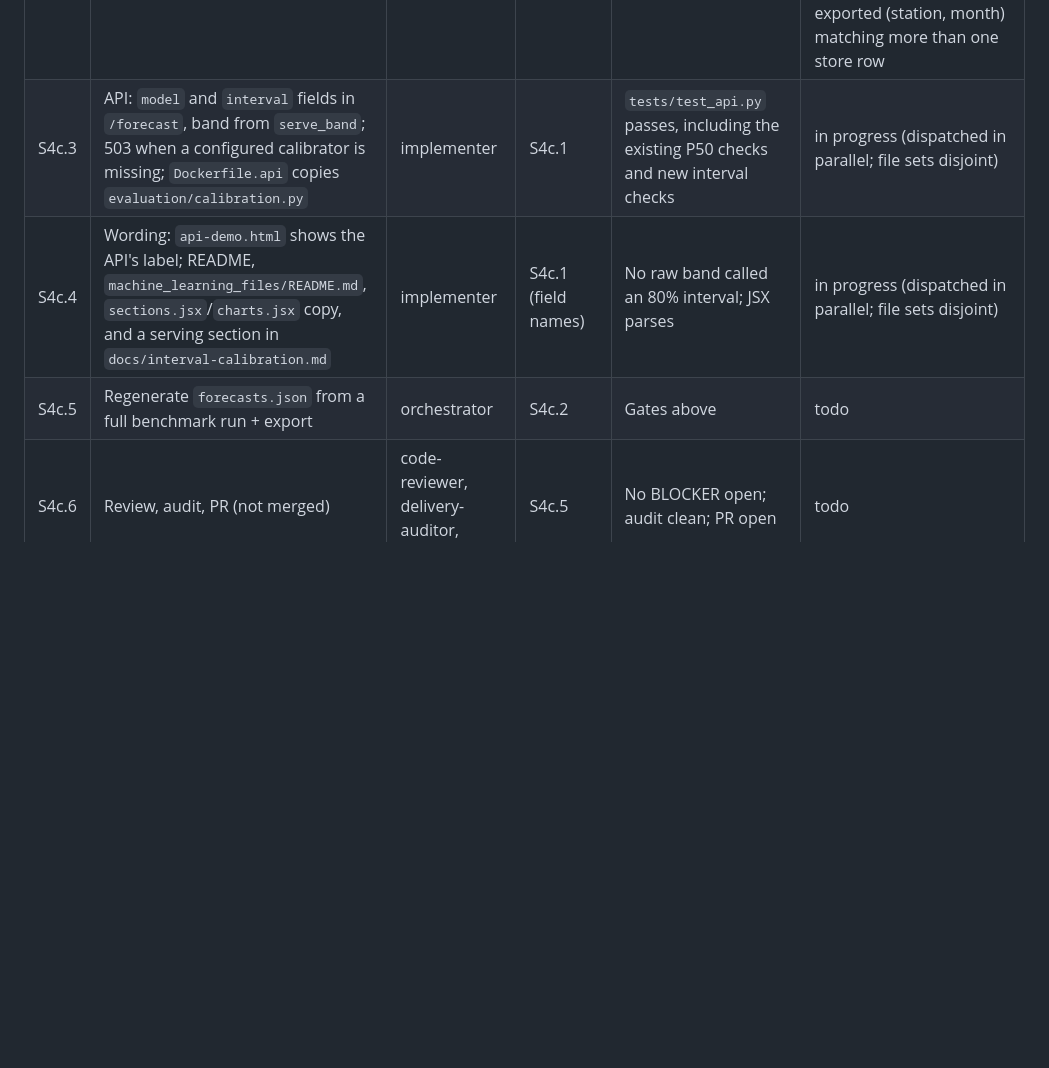
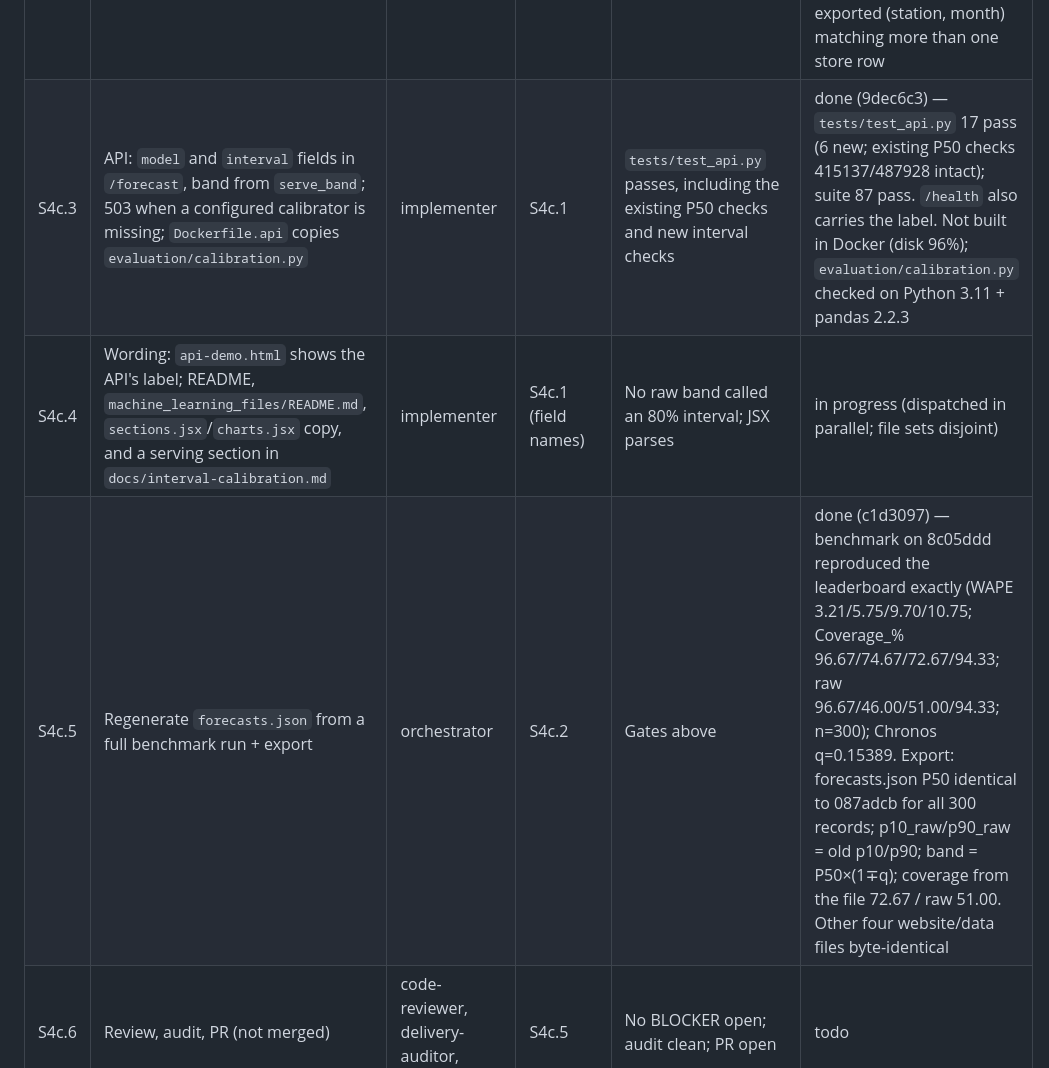
Before and after one commit to Dhruv-cs50/transit-demand-forecasting, a Markdown page: docs/sprint-board.md, the part around the change. Rendered like a GitHub page; blank space fills up the shorter version.

Commit message:
Board: S4c.3 and S4c.5 done
Co-Authored-By: Claude Opus 5.5 <noreply@anthropic.com>

```diff
--- a/docs/sprint-board.md
+++ b/docs/sprint-board.md
@@ -43,9 +43,9 @@ pins come from the adaptive-calibration session's freeze list.
 | S4c.0 | Integration base: merge #137 and #139 into #138 | orchestrator | — | 40 tests pass on the merged base | done (ef43cca, 9f3c132) — 40 passed |
 | S4c.1 | `evaluation/calibration.py`: save/load a calibrator losslessly, plus `serve_band` (config → band + label). `benchmarks.py` persists each fitted calibrator | systems-architect (orchestrator) | S4c.0 | fit → save → load → apply is bit-identical for scaled/horizon, relative/pooled and asym_relative/station. P50 unchanged. Method `none` → raw + label. Method configured but no file → refused | done (4044162) — `tests/test_serve_band.py` 23 tests; 49 calibration tests pass |
 | S4c.2 | `export_forecasts`: apply the saved Chronos calibrator; records carry `p10_raw`/`p90_raw`/`interval_method`; refuse on a label, checkpoint or coverage mismatch with the leaderboard | implementer | S4c.1 | New export tests pass; records stay a list | done (f1af3c7) — 21 new tests (fail before, pass after); suite 87 pass. Real export into scratch: 300 records, coverage 72.67 calibrated / 51.0 raw = leaderboard; P50 and raw bounds equal #139's file. Extra refusal kept (orchestrator ruling): an exported (station, month) matching more than one store row |
-| S4c.3 | API: `model` and `interval` fields in `/forecast`, band from `serve_band`; 503 when a configured calibrator is missing; `Dockerfile.api` copies `evaluation/calibration.py` | implementer | S4c.1 | `tests/test_api.py` passes, including the existing P50 checks and new interval checks | in progress (dispatched in parallel; file sets disjoint) |
+| S4c.3 | API: `model` and `interval` fields in `/forecast`, band from `serve_band`; 503 when a configured calibrator is missing; `Dockerfile.api` copies `evaluation/calibration.py` | implementer | S4c.1 | `tests/test_api.py` passes, including the existing P50 checks and new interval checks | done (9dec6c3) — `tests/test_api.py` 17 pass (6 new; existing P50 checks 415137/487928 intact); suite 87 pass. `/health` also carries the label. Not built in Docker (disk 96%); `evaluation/calibration.py` checked on Python 3.11 + pandas 2.2.3 |
 | S4c.4 | Wording: `api-demo.html` shows the API's label; README, `machine_learning_files/README.md`, `sections.jsx`/`charts.jsx` copy, and a serving section in `docs/interval-calibration.md` | implementer | S4c.1 (field names) | No raw band called an 80% interval; JSX parses | in progress (dispatched in parallel; file sets disjoint) |
-| S4c.5 | Regenerate `forecasts.json` from a full benchmark run + export | orchestrator | S4c.2 | Gates above | todo |
+| S4c.5 | Regenerate `forecasts.json` from a full benchmark run + export | orchestrator | S4c.2 | Gates above | done (c1d3097) — benchmark on 8c05ddd reproduced the leaderboard exactly (WAPE 3.21/5.75/9.70/10.75; Coverage_% 96.67/74.67/72.67/94.33; raw 96.67/46.00/51.00/94.33; n=300); Chronos q=0.15389. Export: forecasts.json P50 identical to 087adcb for all 300 records; p10_raw/p90_raw = old p10/p90; band = P50×(1∓q); coverage from the file 72.67 / raw 51.00. Other four website/data files byte-identical |
 | S4c.6 | Review, audit, PR (not merged) | code-reviewer, delivery-auditor, orchestrator | S4c.5 | No BLOCKER open; audit clean; PR open | todo |
 
 ## Sprint 4 — Calibrate the P10/P90 intervals (opened 2026-10-22)
```
